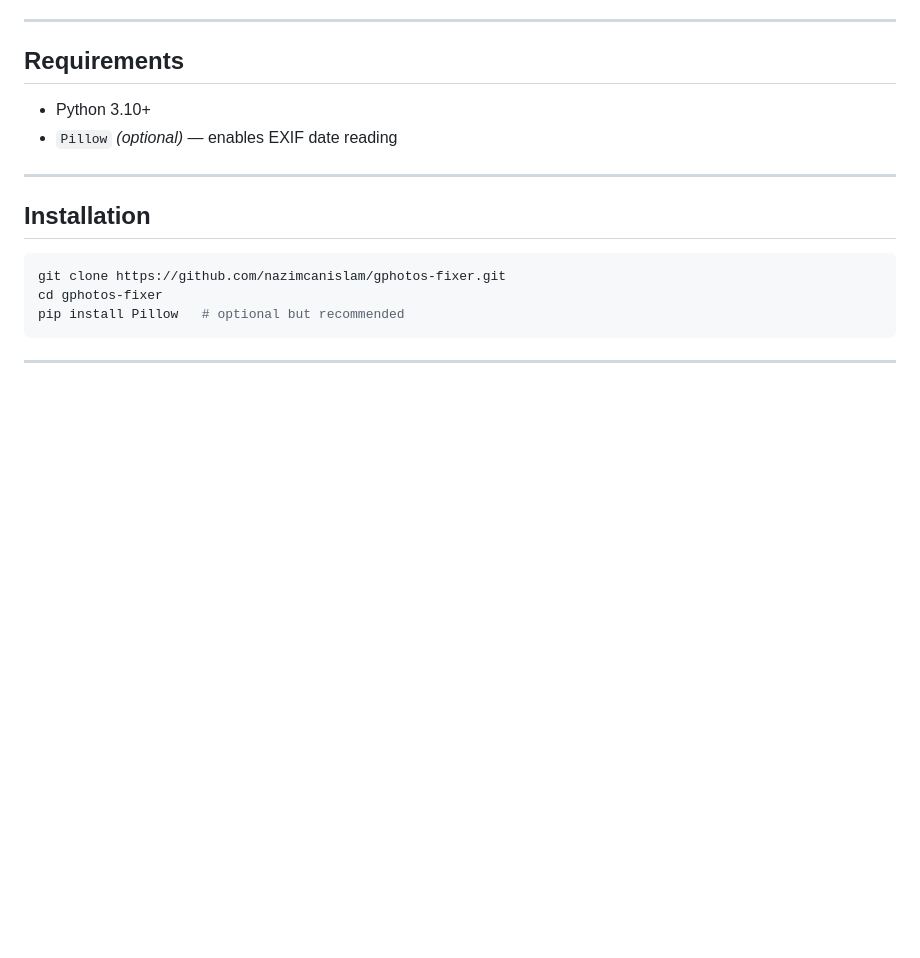
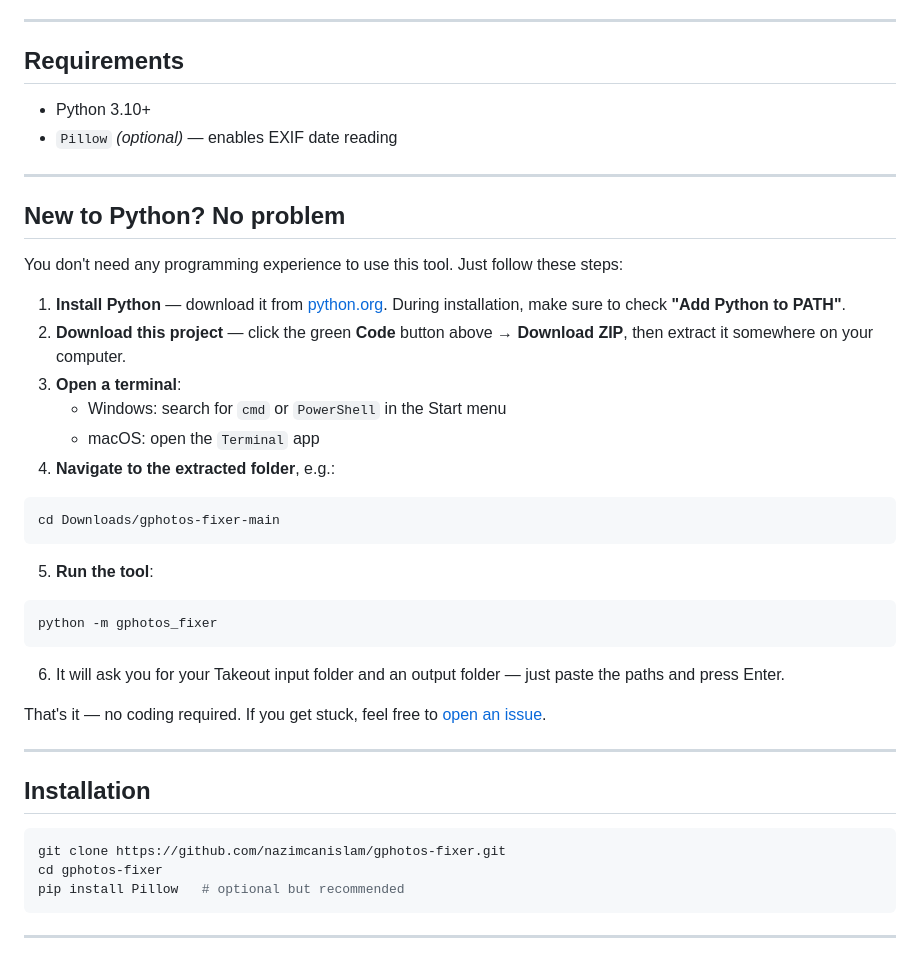
Before and after one commit to nazimcanislam/gphotos-fixer, a Markdown page: README.md, the part around the change. Drawn GitHub-style; blank space fills up the shorter version.

````diff
--- a/README.md
+++ b/README.md
@@ -35,6 +35,33 @@ Google Takeout exports are a mess: inconsistently named JSON sidecars, truncated
 
 - Python 3.10+
 - `Pillow` *(optional)* — enables EXIF date reading
+
+---
+
+## New to Python? No problem
+
+You don't need any programming experience to use this tool. Just follow these steps:
+
+1. **Install Python** — download it from [python.org](https://www.python.org/downloads/). During installation, make sure to check **"Add Python to PATH"**.
+2. **Download this project** — click the green **Code** button above → **Download ZIP**, then extract it somewhere on your computer.
+3. **Open a terminal**:
+   - Windows: search for `cmd` or `PowerShell` in the Start menu
+   - macOS: open the `Terminal` app
+4. **Navigate to the extracted folder**, e.g.:
+
+```bash
+cd Downloads/gphotos-fixer-main
+```
+
+5. **Run the tool**:
+
+```bash
+python -m gphotos_fixer
+```
+
+6. It will ask you for your Takeout input folder and an output folder — just paste the paths and press Enter.
+
+That's it — no coding required. If you get stuck, feel free to [open an issue](https://github.com/nazimcanislam/gphotos-fixer/issues).
 
 ---
 
````
Also changed, not shown: README.tr.md (+27 -0 lines).
